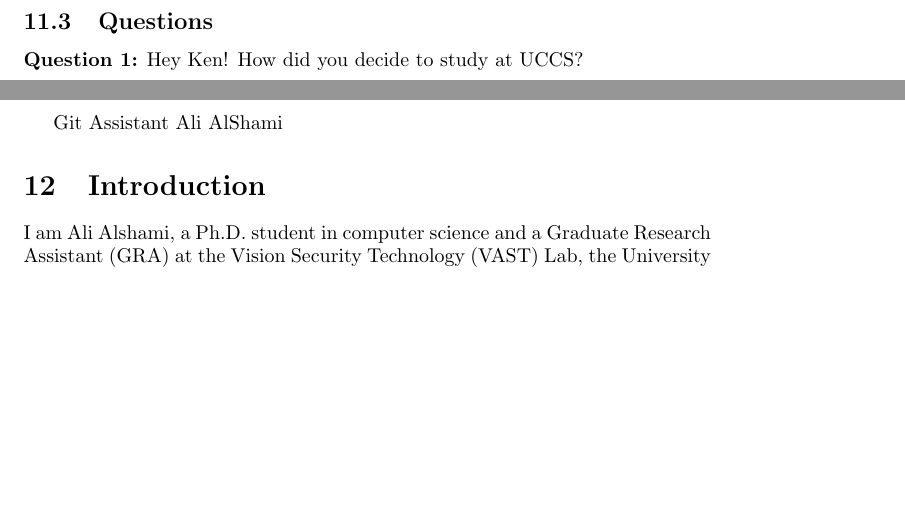
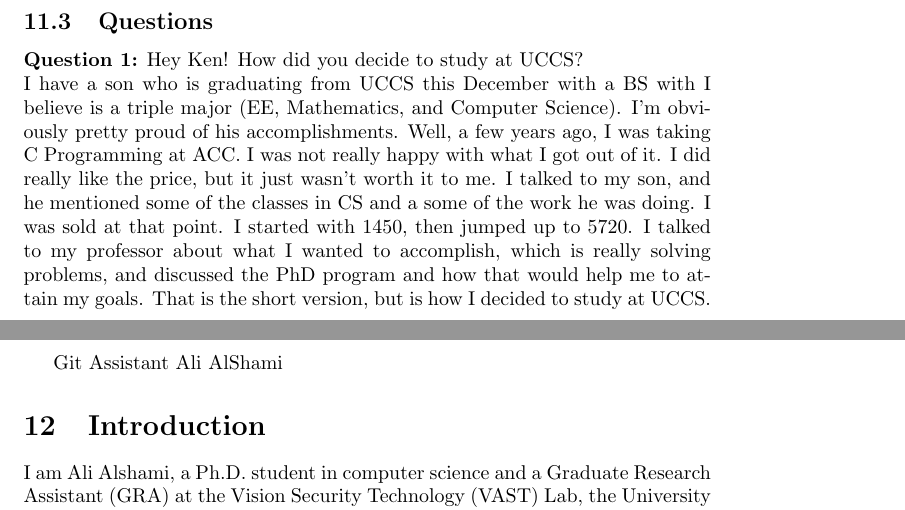
Before and after one commit to zhaynabb/CS6000-F22-Gitassignment, a LaTeX problem sheet (Assignment3-git.tex, which reads klee.tex): two parts of pages 9 and 10 of 23, joined at a grey line, cut so that both start at the same text, the shorter picture padded with empty space. Compiled offline with pdfLaTeX.

Commit message:
added answer to question

```diff
--- a/klee.tex
+++ b/klee.tex
@@ -22,4 +22,5 @@ There is a lot of code to run
 through, and determining $\Theta$ for worst case was not the point, though could be included.
 
 \subsection{Questions}
-\textbf{Question 1:} Hey Ken! How did you decide to study at UCCS?
+\textbf{Question 1:} Hey Ken! How did you decide to study at UCCS?\\
+I have a son who is graduating from UCCS this December with a BS with I believe is a triple major (EE, Mathematics, and Computer Science).  I'm obviously pretty proud of his accomplishments.  Well, a few years ago, I was taking C Programming at ACC.  I was not really happy with what I got out of it.  I did really like the price, but it just wasn't worth it to me.  I talked to my son, and he mentioned some of the classes in CS and a some of the work he was doing.  I was sold at that point.  I started with 1450, then jumped up to 5720.  I talked to my professor about what I wanted to accomplish, which is really solving problems, and discussed the PhD program and how that would help me to attain my goals.  That is the short version, but is how I decided to study at UCCS.\\
```
